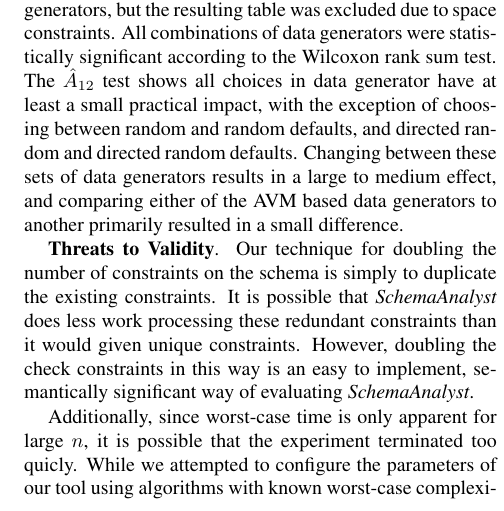
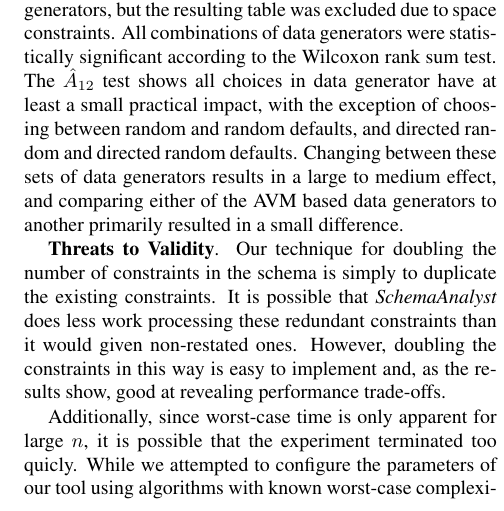
Before and after one commit to gkapfham/seke2015-paper, a LaTeX paper (seke.tex, which reads writing/threats.tex): part of one column of page 6 of 7, cut so that both start at the same text. Compiled offline with pdfLaTeX.

Commit message:
Finished revising the first paragraph in the threats section.

```diff
--- a/writing/threats.tex
+++ b/writing/threats.tex
@@ -3,10 +3,10 @@
 
 % CBK Note: 'unique' is a poor word choice since it's a constraint name
 
-\textbf{Threats to Validity}. Our technique for doubling the number of constraints on the schema is simply to duplicate
+\textbf{Threats to Validity}. Our technique for doubling the number of constraints in the schema is simply to duplicate
 the existing constraints. It is possible that \textit{SchemaAnalyst} does less work processing these redundant
-constraints than it would given unique constraints. However, doubling the check constraints in this way is an easy to
-implement, semantically significant way of evaluating \textit{SchemaAnalyst}.
+constraints than it would given non-restated ones. However, doubling the constraints in this way is easy to
+implement and, as the results show, good at revealing performance trade-offs.
 
 Additionally, since worst-case time is only apparent for large $n$, it is possible that the experiment terminated too
 quicly.  While we attempted to configure the parameters of our tool using algorithms with known worst-case complexities
```
